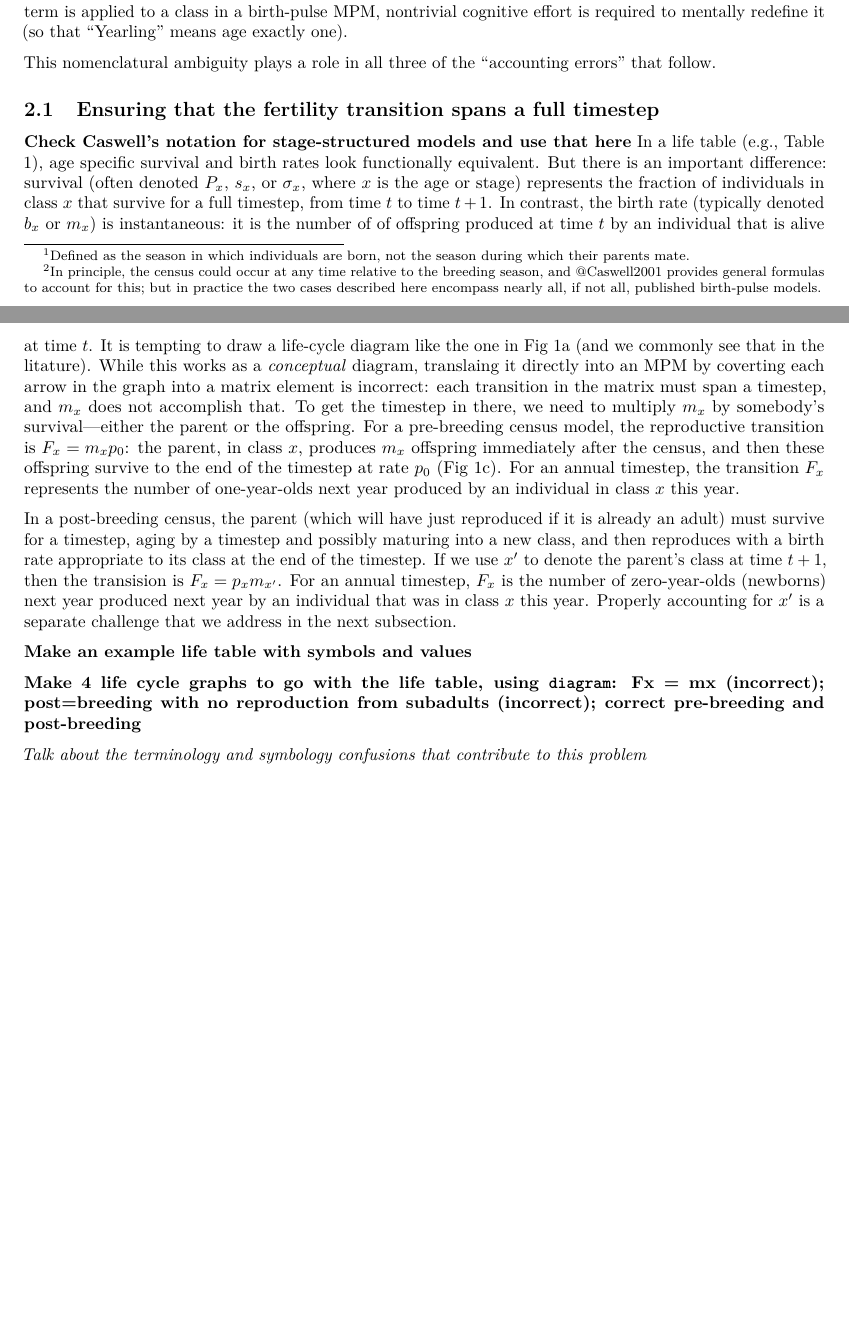
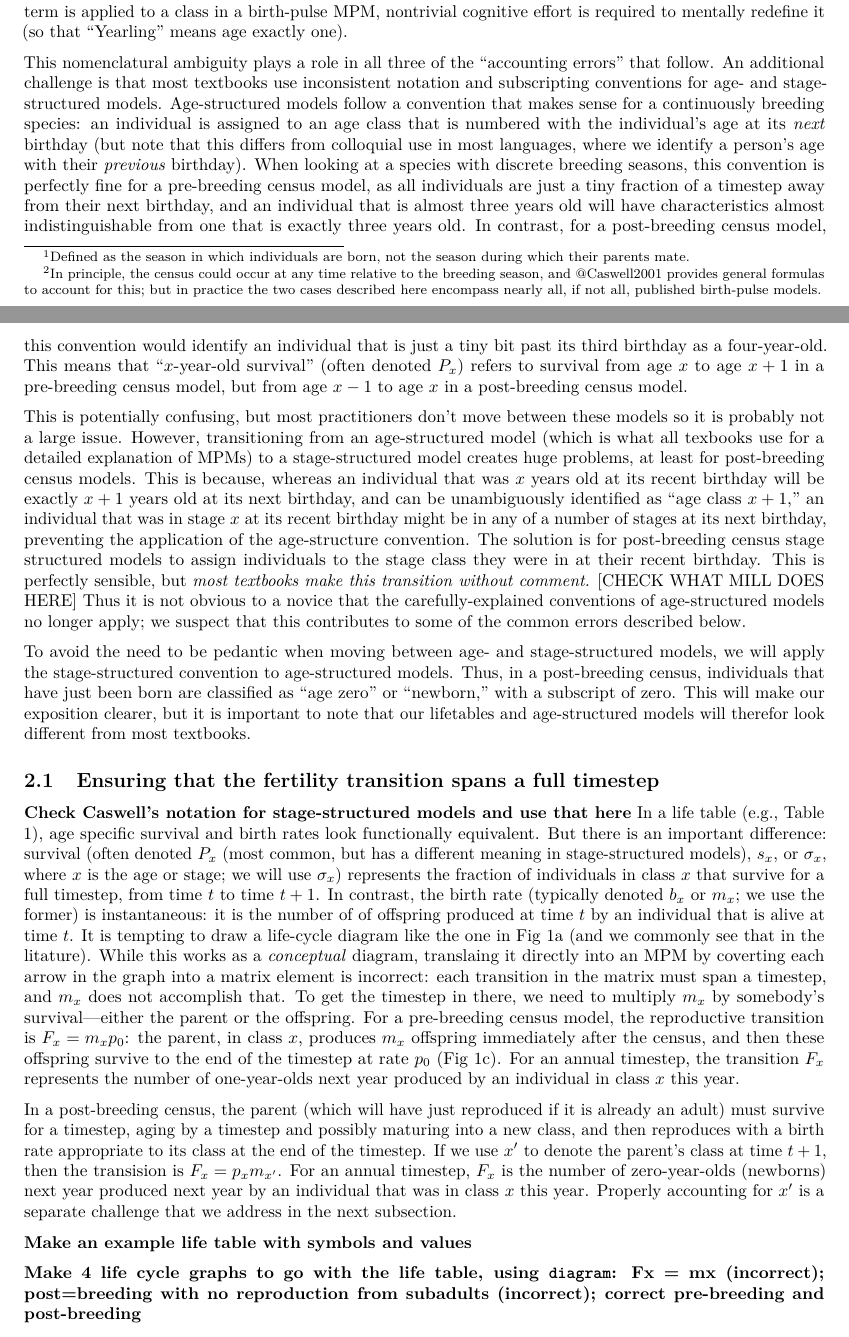
Before and after one commit to BruceKendall/MPM-errors, an R Markdown document (docs/MPM_errors_manuscript/MPM_errors_manuscript.Rmd): two parts of pages 2 and 3 of 4 before the commit and two parts of pages 2 and 3 of 5 after it, joined at a grey line, cut so that both start at the same text, the shorter picture padded with empty space. Rendered offline with R 4.5, knitr and Pandoc, then LaTeX, with nearby package versions; drawn as R Markdown's standard PDF in place of the format the file asks for; a font, style sheet, LaTeX package, included part or bibliography that could not be used is replaced or left out.

Commit message:
Stage vs age nomenclature issues

```diff
--- a/docs/MPM_errors_manuscript/MPM_errors_manuscript.Rmd
+++ b/docs/MPM_errors_manuscript/MPM_errors_manuscript.Rmd
@@ -63,12 +63,28 @@ This nomenclature problem likely has two sources. First, many texts introduce bi
 When that same term is applied to a class in a birth-pulse MPM, nontrivial cognitive effort is required to mentally redefine it (so that "Yearling" means age exactly one).
 
 This nomenclatural ambiguity plays a role in all three of the "accounting errors" that follow.
+An additional challenge is that most textbooks use inconsistent notation and subscripting conventions for age- and stage-structured models.
+Age-structured models follow a convention that makes sense for a continuously breeding species: an individual is assigned to an age class that is numbered with the individual's age at its *next* birthday (but note that this differs from colloquial use in most languages, where we identify a person's age with their *previous* birthday).
+When looking at a species with discrete breeding seasons, this convention is perfectly fine for a pre-breeding census model, as all individuals are just a tiny fraction of a timestep away from their next birthday, and an individual that is almost three years old will have characteristics almost indistinguishable from one that is exactly three years old.
+In contrast, for a post-breeding census model, this convention would identify an individual that is just a tiny bit past its third birthday as a four-year-old.
+This means that "$x$-year-old survival" (often denoted $P_x$) refers to survival from age $x$ to age $x+1$ in a pre-breeding census model, but from age $x-1$ to age $x$ in a post-breeding census model.
+
+This is potentially confusing, but most practitioners don't move between these models so it is probably not a large issue.
+However, transitioning from an age-structured model (which is what all texbooks use for a detailed explanation of MPMs) to a stage-structured model creates huge problems, at least for post-breeding census models.
+This is because, whereas an individual that was $x$ years old at its recent birthday will be exactly $x+1$ years old at its next birthday, and can be unambiguously identified as "age class $x+1$," an individual that was in stage $x$ at its recent birthday might be in any of a number of stages at its next birthday, preventing the application of the age-structure convention.
+The solution is for post-breeding census stage structured models to assign individuals to the stage class they were in at their recent birthday.
+This is perfectly sensible, but *most textbooks make this transition without comment.* [CHECK WHAT MILL DOES HERE]
+Thus it is not obvious to a novice that the carefully-explained conventions of age-structured models no longer apply; we suspect that this contributes to some of the common errors described below.
+
+To avoid the need to be pedantic when moving between age- and stage-structured models, we will apply the stage-structured convention to age-structured models.
+Thus, in a post-breeding census, individuals that have just been born are classified as "age zero" or "newborn," with a subscript of zero.
+This will make our exposition clearer, but it is important to note that our lifetables and age-structured models will therefor look different from most textbooks.
 
 ## Ensuring that the fertility transition spans a full timestep
 **Check Caswell's notation for stage-structured models and use that here**
 In a life table (e.g., Table 1), age specific survival and birth rates look functionally equivalent.
-But there is an important difference: survival (often denoted $P_x$, $s_x$, or $\sigma_x$, where $x$ is the age or stage) represents the fraction of individuals in class $x$ that survive for a full timestep, from time $t$ to time $t+1$.
-In contrast, the birth rate (typically denoted $b_x$ or $m_x$) is instantaneous: it is the number of of offspring produced at time $t$ by an individual that is alive at time $t$.
+But there is an important difference: survival (often denoted $P_x$ (most common, but has a different meaning in stage-structured models), $s_x$, or $\sigma_x$, where $x$ is the age or stage; we will use $\sigma_x$) represents the fraction of individuals in class $x$ that survive for a full timestep, from time $t$ to time $t+1$.
+In contrast, the birth rate (typically denoted $b_x$ or $m_x$; we use the former) is instantaneous: it is the number of of offspring produced at time $t$ by an individual that is alive at time $t$.
 It is tempting to draw a life-cycle diagram like the one in Fig 1a (and we commonly see that in the litature).
 While this works as a *conceptual* diagram, translaing it directly into an MPM by coverting each arrow in the graph into a matrix element is incorrect: each transition in the matrix must span a timestep, and $m_x$ does not accomplish that.
 To get the timestep in there, we need to multiply $m_x$ by somebody's survival---either the parent or the offspring.
@@ -83,7 +99,7 @@ Properly accounting for $x'$ is a separate challenge that we address in the next
 
 **Make 4 life cycle graphs to go with the life table, using `diagram`: Fx = mx (incorrect); post=breeding with no reproduction from subadults (incorrect); correct pre-breeding and post-breeding**
 
-*Talk about the terminology and symbology confusions that contribute to this problem*
+
 
 ## Matching the age at first reproduction to the species' life history
 
```
